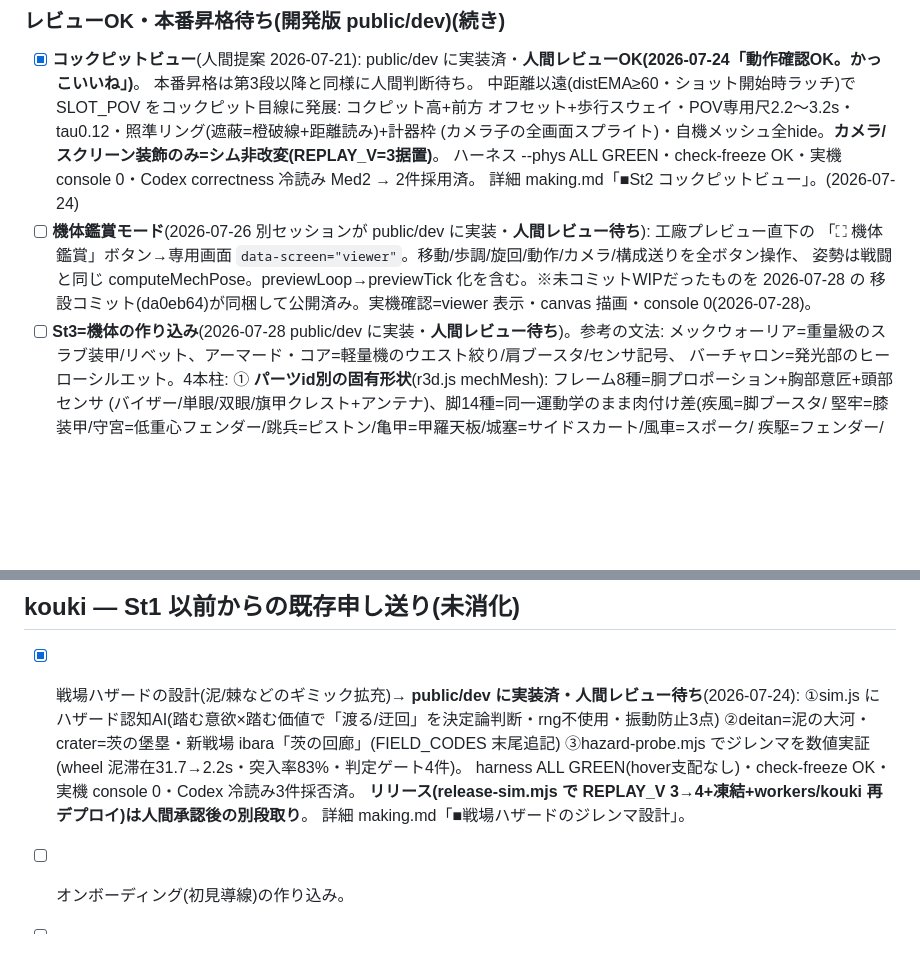
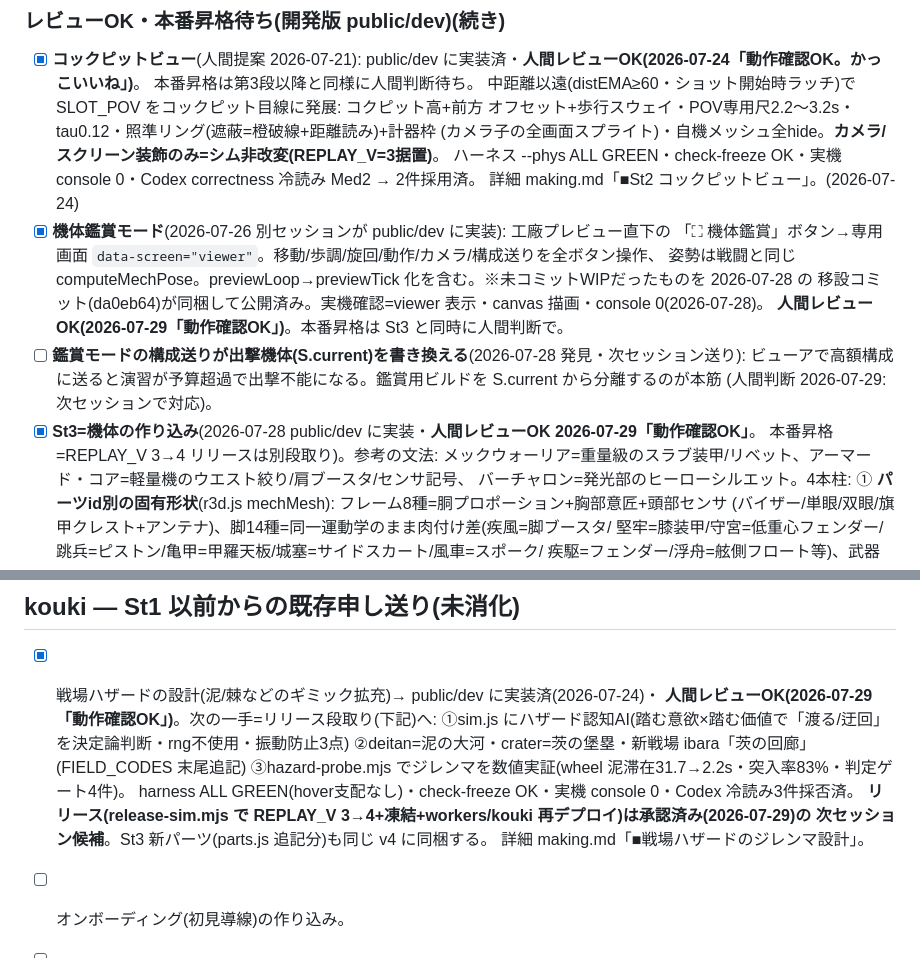
Before and after one commit to d3j/armor-arena, a Markdown page: docs/tasks.md, 2 parts joined by grey strips. GitHub-like rendering; blank space fills up the shorter version.

Commit message:
tasks.md: 人間レビューOK(2026-07-29「動作確認OK」)を記録 — St3/機体鑑賞/ハザード
- St3・機体鑑賞モード・戦場ハザードを [x] レビューOK に更新
- ハザードのリリース(REPLAY_V 3→4)は承認済みの次セッション候補と明記(St3新パーツも v4 同梱)
- 鑑賞モードの「構成送りが S.current を書き換える」既存挙動を次セッション送りタスクとして起票

Co-Authored-By: Claude Fable 5 <noreply@anthropic.com>
Claude-Session: https://claude.ai/code/session_015REvEdiDEu39RVXFyY1CH8

```diff
--- a/docs/tasks.md
+++ b/docs/tasks.md
@@ -64,11 +64,16 @@
   (カメラ子の全画面スプライト)・自機メッシュ全hide。**カメラ/スクリーン装飾のみ=シム非改変(REPLAY_V=3据置)**。
   ハーネス --phys ALL GREEN・check-freeze OK・実機 console 0・Codex correctness 冷読み Med2 → 2件採用済。
   詳細 making.md「■St2 コックピットビュー」。(2026-07-24)
-- [ ] **機体鑑賞モード**(2026-07-26 別セッションが public/dev に実装・**人間レビュー待ち**): 工廠プレビュー直下の
+- [x] **機体鑑賞モード**(2026-07-26 別セッションが public/dev に実装): 工廠プレビュー直下の
   「⛶ 機体鑑賞」ボタン→専用画面 `data-screen="viewer"`。移動/歩調/旋回/動作/カメラ/構成送りを全ボタン操作、
   姿勢は戦闘と同じ computeMechPose。previewLoop→previewTick 化を含む。※未コミットWIPだったものを 2026-07-28 の
   移設コミット(da0eb64)が同梱して公開済み。実機確認=viewer 表示・canvas 描画・console 0(2026-07-28)。
-- [ ] **St3=機体の作り込み**(2026-07-28 public/dev に実装・**人間レビュー待ち**)。参考の文法:
+  **人間レビューOK(2026-07-29「動作確認OK」)**。本番昇格は St3 と同時に人間判断で。
+- [ ] **鑑賞モードの構成送りが出撃機体(S.current)を書き換える**(2026-07-28 発見・次セッション送り):
+  ビューアで高額構成に送ると演習が予算超過で出撃不能になる。鑑賞用ビルドを S.current から分離するのが本筋
+  (人間判断 2026-07-29: 次セッションで対応)。
+- [x] **St3=機体の作り込み**(2026-07-28 public/dev に実装・**人間レビューOK 2026-07-29「動作確認OK」**。
+  本番昇格=REPLAY_V 3→4 リリースは別段取り)。参考の文法:
   メックウォーリア=重量級のスラブ装甲/リベット、アーマード・コア=軽量機のウエスト絞り/肩ブースタ/センサ記号、
   バーチャロン=発光部のヒーローシルエット。4本柱:
   ① **パーツid別の固有形状**(r3d.js mechMesh): フレーム8種=胴プロポーション+胸部意匠+頭部センサ
@@ -102,12 +107,14 @@
 ---
 
 ## kouki — St1 以前からの既存申し送り(未消化)
-- [x] 戦場ハザードの設計(泥/棘などのギミック拡充)→ **public/dev に実装済・人間レビュー待ち**(2026-07-24):
+- [x] 戦場ハザードの設計(泥/棘などのギミック拡充)→ public/dev に実装済(2026-07-24)・
+  **人間レビューOK(2026-07-29「動作確認OK」)**。次の一手=リリース段取り(下記)へ:
   ①sim.js にハザード認知AI(踏む意欲×踏む価値で「渡る/迂回」を決定論判断・rng不使用・振動防止3点)
   ②deitan=泥の大河・crater=茨の堡塁・新戦場 ibara「茨の回廊」(FIELD_CODES 末尾追記)
   ③hazard-probe.mjs でジレンマを数値実証(wheel 泥滞在31.7→2.2s・突入率83%・判定ゲート4件)。
   harness ALL GREEN(hover支配なし)・check-freeze OK・実機 console 0・Codex 冷読み3件採否済。
-  **リリース(release-sim.mjs で REPLAY_V 3→4+凍結+workers/kouki 再デプロイ)は人間承認後の別段取り**。
+  **リリース(release-sim.mjs で REPLAY_V 3→4+凍結+workers/kouki 再デプロイ)は承認済み(2026-07-29)の
+  次セッション候補**。St3 新パーツ(parts.js 追記分)も同じ v4 に同梱する。
   詳細 making.md「■戦場ハザードのジレンマ設計」。
 - [ ] オンボーディング(初見導線)の作り込み。
 - [ ] OAuth の kodama・kouki 分離(secret 再作成の巻き添え確認)。
```
